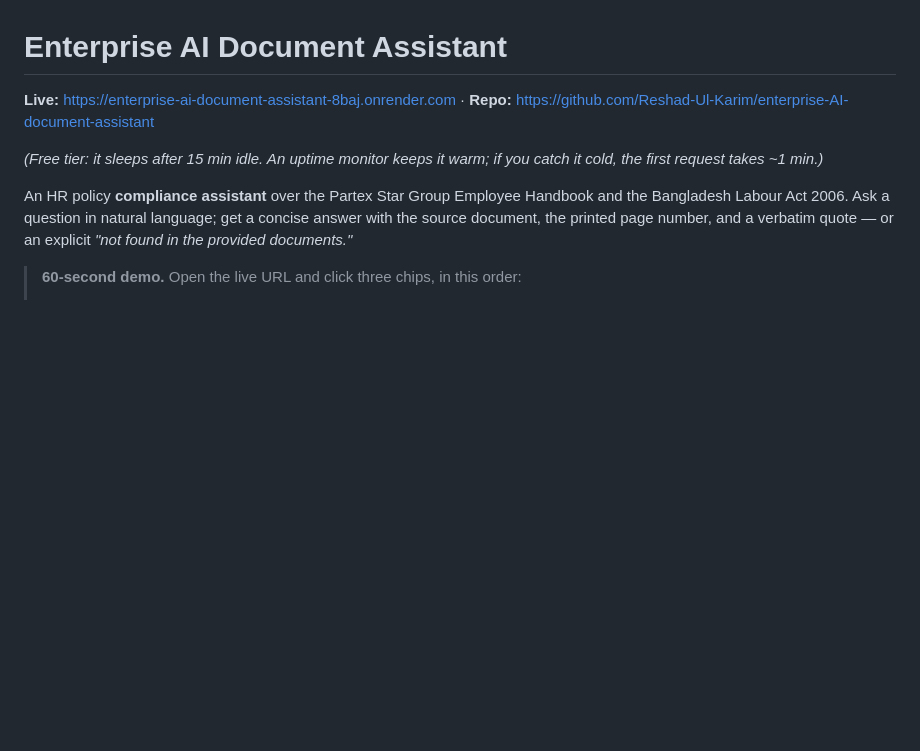
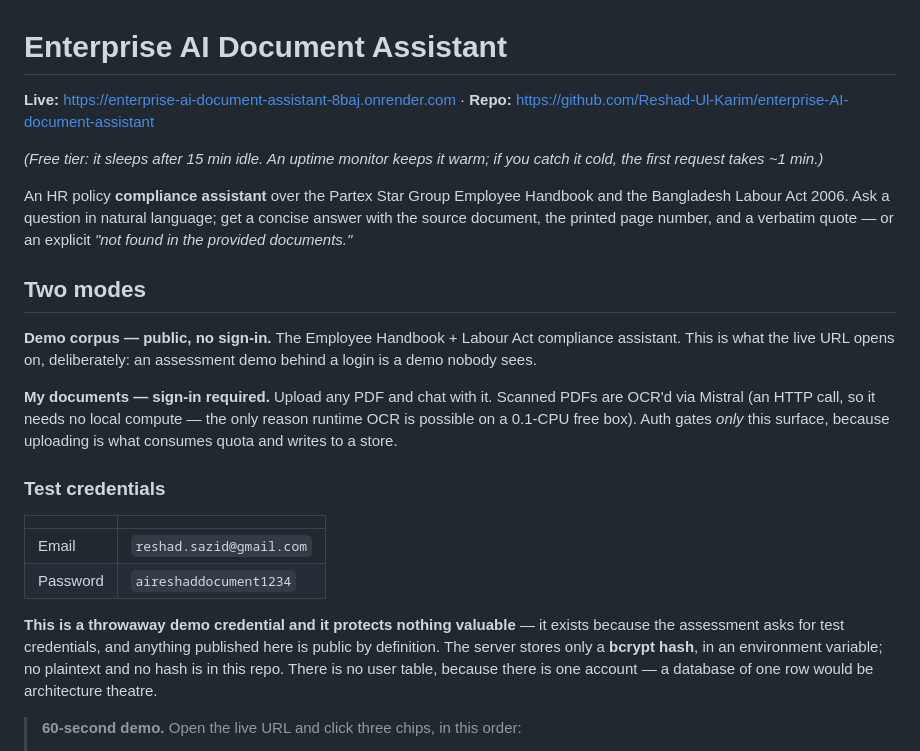
Before and after one commit to Reshad-Ul-Karim/enterprise-AI-document-assistant, a Markdown page: README.md, the part around one of its changes. Rendered like a GitHub page; blank space fills up the shorter version.

```diff
--- a/README.md
+++ b/README.md
@@ -7,6 +7,28 @@
 An HR policy **compliance assistant** over the Partex Star Group Employee Handbook and the Bangladesh Labour Act 2006.
 Ask a question in natural language; get a concise answer with the source document, the printed page number, and a verbatim
 quote — or an explicit *"not found in the provided documents."*
+
+## Two modes
+
+**Demo corpus — public, no sign-in.** The Employee Handbook + Labour Act compliance assistant.
+This is what the live URL opens on, deliberately: an assessment demo behind a login is a demo nobody sees.
+
+**My documents — sign-in required.** Upload any PDF and chat with it. Scanned PDFs are OCR'd via
+Mistral (an HTTP call, so it needs no local compute — the only reason runtime OCR is possible on a
+0.1-CPU free box). Auth gates *only* this surface, because uploading is what consumes quota and writes
+to a store.
+
+### Test credentials
+
+| | |
+|---|---|
+| Email | `reshad.sazid@gmail.com` |
+| Password | `aireshaddocument1234` |
+
+**This is a throwaway demo credential and it protects nothing valuable** — it exists because the
+assessment asks for test credentials, and anything published here is public by definition. The server
+stores only a **bcrypt hash**, in an environment variable; no plaintext and no hash is in this repo.
+There is no user table, because there is one account — a database of one row would be architecture theatre.
 
 > **60-second demo.** Open the live URL and click three chips, in this order:
 > 1. **"How many days of casual leave am I entitled to?"** — the handbook and s.115 agree. Citations working.
```
Also changed, not shown: other parts of README.md (+37 -5 lines).
